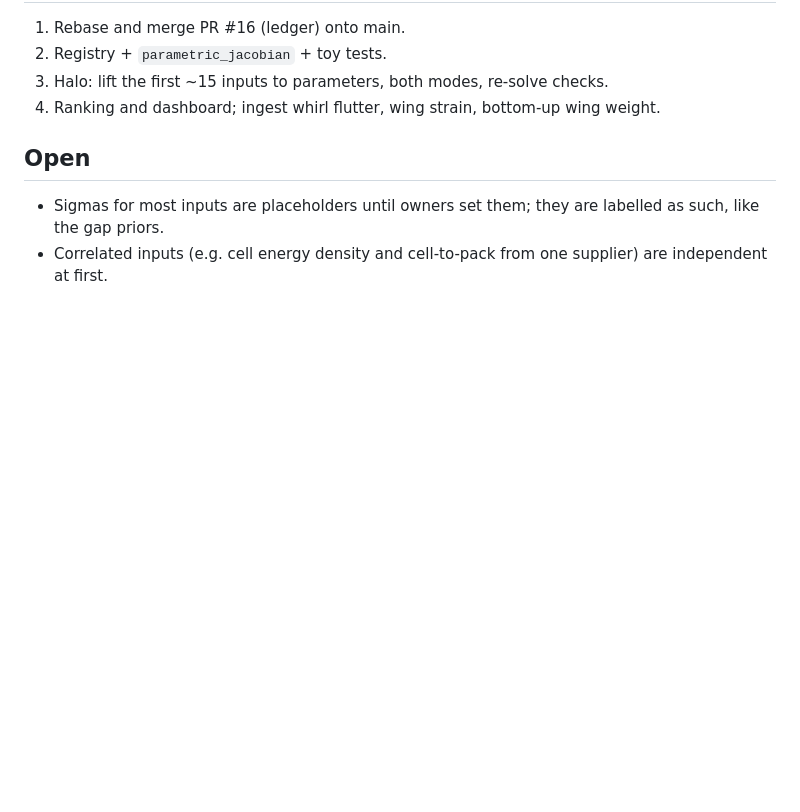
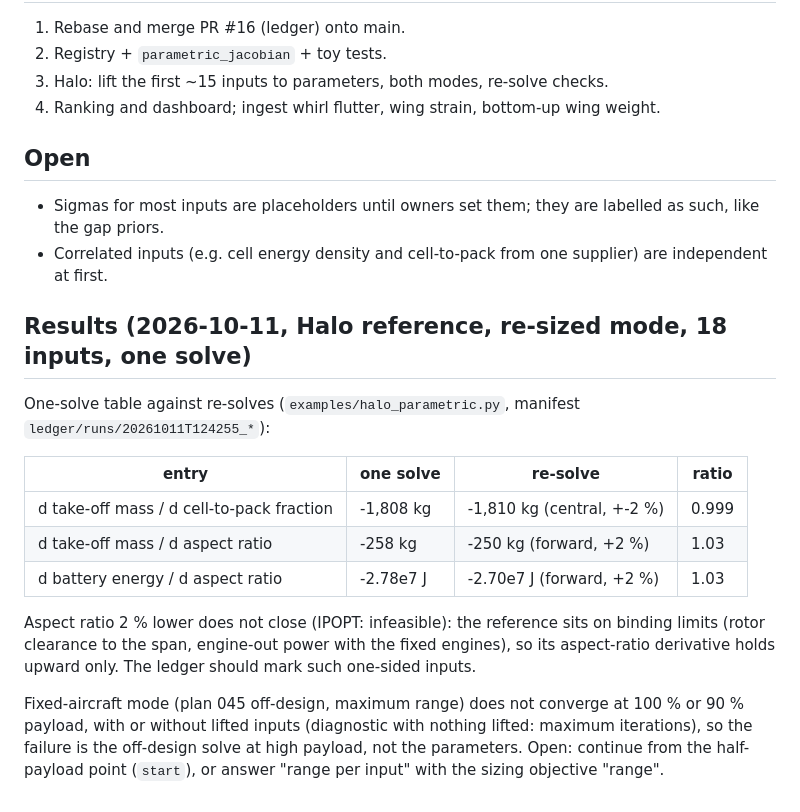
Before and after one commit to rootAmos/size_halo, a Markdown page: docs/decisions/042-certainty-weighted-design.md, the part around the change. Rendered like a GitHub page; blank space fills up the shorter version.

Commit message:
docs: plan 042 results, one-solve table checked against re-solves; aspect ratio one-sided; fixed mode open
Co-Authored-By: Claude Opus 5.5 <noreply@anthropic.com>

```diff
--- a/docs/decisions/042-certainty-weighted-design.md
+++ b/docs/decisions/042-certainty-weighted-design.md
@@ -86,3 +86,22 @@ schedule. Inputs without a computed impact stay listed as blind spots, never zer
 
 - Sigmas for most inputs are placeholders until owners set them; they are labelled as such, like the gap priors.
 - Correlated inputs (e.g. cell energy density and cell-to-pack from one supplier) are independent at first.
+
+## Results (2026-10-11, Halo reference, re-sized mode, 18 inputs, one solve)
+
+One-solve table against re-solves (`examples/halo_parametric.py`, manifest `ledger/runs/20261011T124255_*`):
+
+| entry | one solve | re-solve | ratio |
+|---|---|---|---|
+| d take-off mass / d cell-to-pack fraction | -1,808 kg | -1,810 kg (central, +-2 %) | 0.999 |
+| d take-off mass / d aspect ratio | -258 kg | -250 kg (forward, +2 %) | 1.03 |
+| d battery energy / d aspect ratio | -2.78e7 J | -2.70e7 J (forward, +2 %) | 1.03 |
+
+Aspect ratio 2 % lower does not close (IPOPT: infeasible): the reference sits on binding limits (rotor clearance
+to the span, engine-out power with the fixed engines), so its aspect-ratio derivative holds upward only. The
+ledger should mark such one-sided inputs.
+
+Fixed-aircraft mode (plan 045 off-design, maximum range) does not converge at 100 % or 90 % payload, with or
+without lifted inputs (diagnostic with nothing lifted: maximum iterations), so the failure is the off-design
+solve at high payload, not the parameters. Open: continue from the half-payload point (`start`), or answer
+"range per input" with the sizing objective "range".
```
